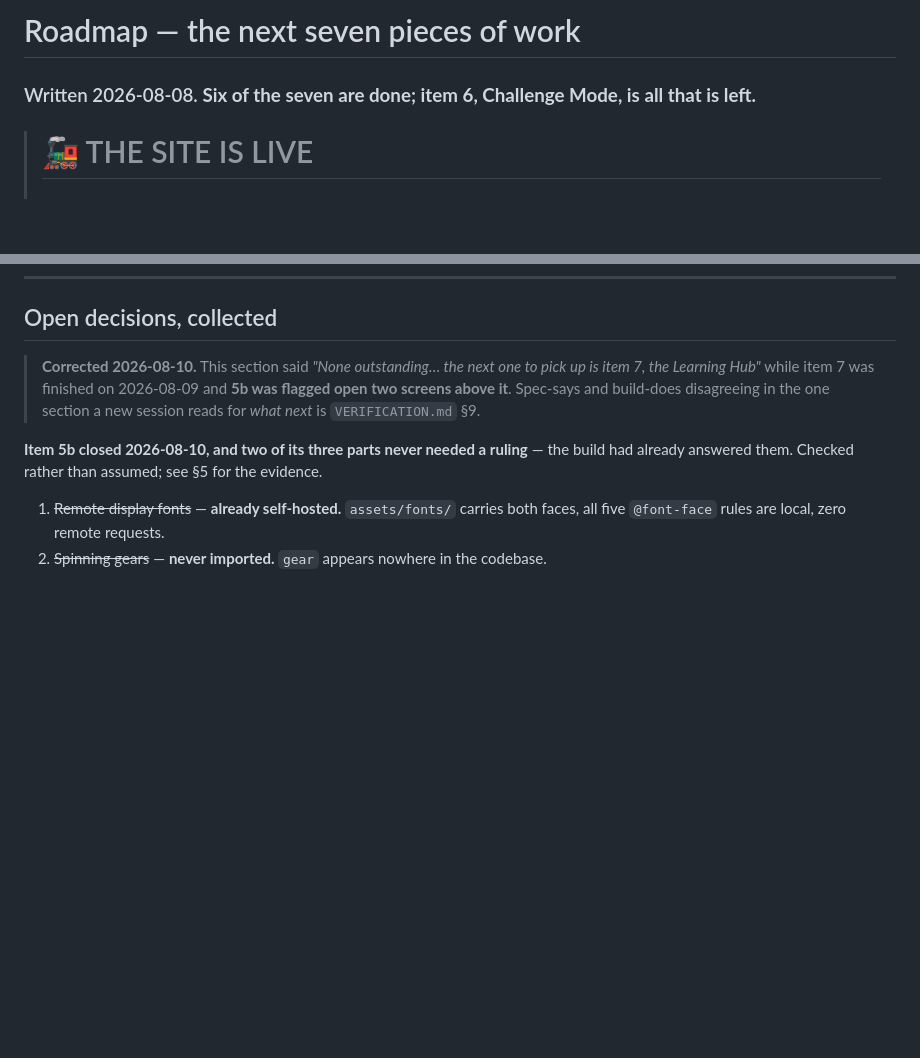
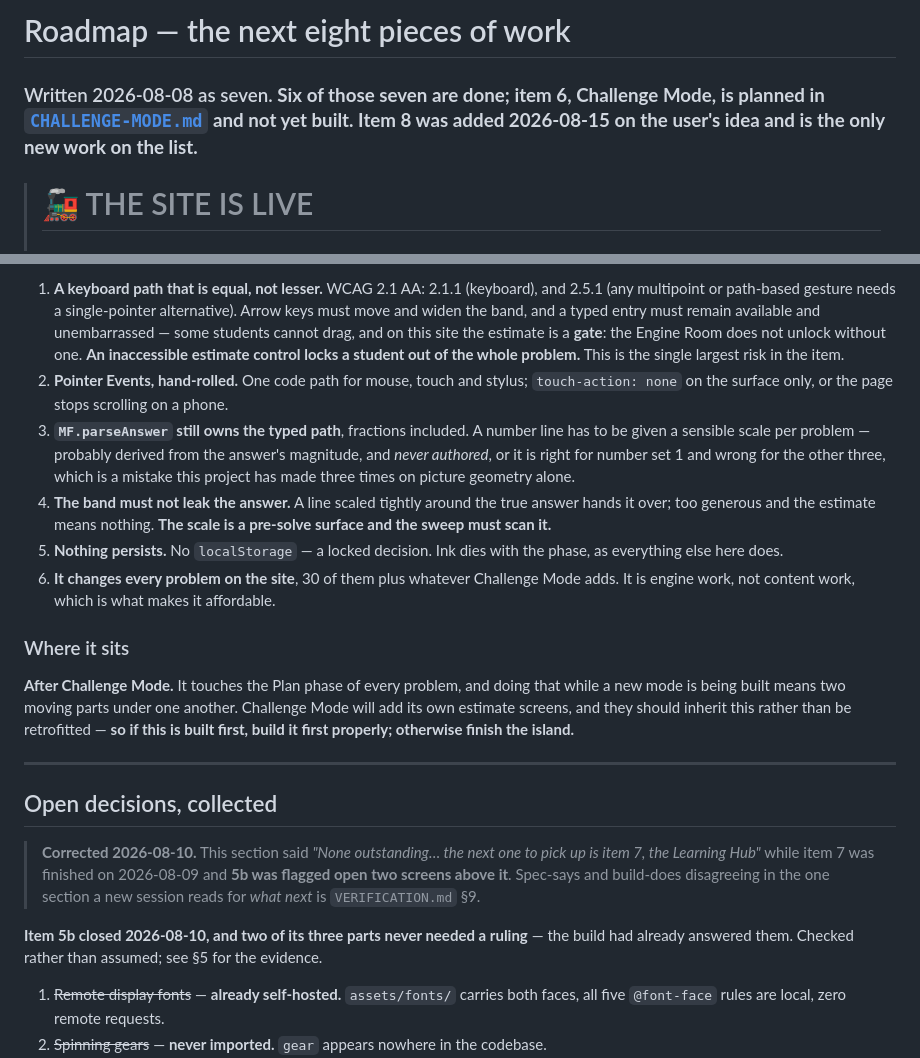
Before and after one commit to jontaylormed/MrFractionWordExpress, a Markdown page: docs/ROADMAP.md, 2 parts joined by grey strips. Drawn GitHub-style; blank space fills up the shorter version.

```diff
--- a/docs/ROADMAP.md
+++ b/docs/ROADMAP.md
@@ -1,5 +1,5 @@
-# Roadmap — the next seven pieces of work
-### Written 2026-08-08. **Six of the seven are done; item 6, Challenge Mode, is all that is left.**
+# Roadmap — the next eight pieces of work
+### Written 2026-08-08 as seven. **Six of those seven are done; item 6, Challenge Mode, is planned in [`CHALLENGE-MODE.md`](CHALLENGE-MODE.md) and not yet built. Item 8 was added 2026-08-15 on the user's idea and is the only new work on the list.**
 
 > # 🚂 THE SITE IS LIVE
 > ## **https://jtaylor-cloud.github.io/MrFractionWordProblemExpress/**
@@ -529,3 +573,16 @@ The authority is `PEDAGOGY.md` §2.2 and its three tiers: **tier 1 names the ope
+1. **A keyboard path that is equal, not lesser.** WCAG 2.1 AA: 2.1.1 (keyboard), and 2.5.1 (any multipoint or path-based gesture needs a single-pointer alternative). Arrow keys must move and widen the band, and a typed entry must remain available and unembarrassed — some students cannot drag, and on this site the estimate is a **gate**: the Engine Room does not unlock without one. **An inaccessible estimate control locks a student out of the whole problem.** This is the single largest risk in the item.
+2. **Pointer Events, hand-rolled.** One code path for mouse, touch and stylus; `touch-action: none` on the surface only, or the page stops scrolling on a phone.
+3. **`MF.parseAnswer` still owns the typed path**, fractions included. A number line has to be given a sensible scale per problem — probably derived from the answer's magnitude, and *never authored*, or it is right for number set 1 and wrong for the other three, which is a mistake this project has made three times on picture geometry alone.
+4. **The band must not leak the answer.** A line scaled tightly around the true answer hands it over; too generous and the estimate means nothing. **The scale is a pre-solve surface and the sweep must scan it.**
+5. **Nothing persists.** No `localStorage` — a locked decision. Ink dies with the phase, as everything else here does.
+6. **It changes every problem on the site**, 30 of them plus whatever Challenge Mode adds. It is engine work, not content work, which is what makes it affordable.
+
+### Where it sits
+
+**After Challenge Mode.** It touches the Plan phase of every problem, and doing that while a new mode is being built means two moving parts under one another. Challenge Mode will add its own estimate screens, and they should inherit this rather than be retrofitted — **so if this is built first, build it first properly; otherwise finish the island.**
+
+---
+
 ## Open decisions, collected
 
 > **Corrected 2026-08-10.** This section said *"None outstanding… the next one to pick up is item 7, the Learning Hub"* while item 7 was finished on 2026-08-09 and **5b was flagged open two screens above it**. Spec-says and build-does disagreeing in the one section a new session reads for *what next* is `VERIFICATION.md` §9.
```
Also changed, not shown: other parts of docs/ROADMAP.md (+44 -0 lines).
